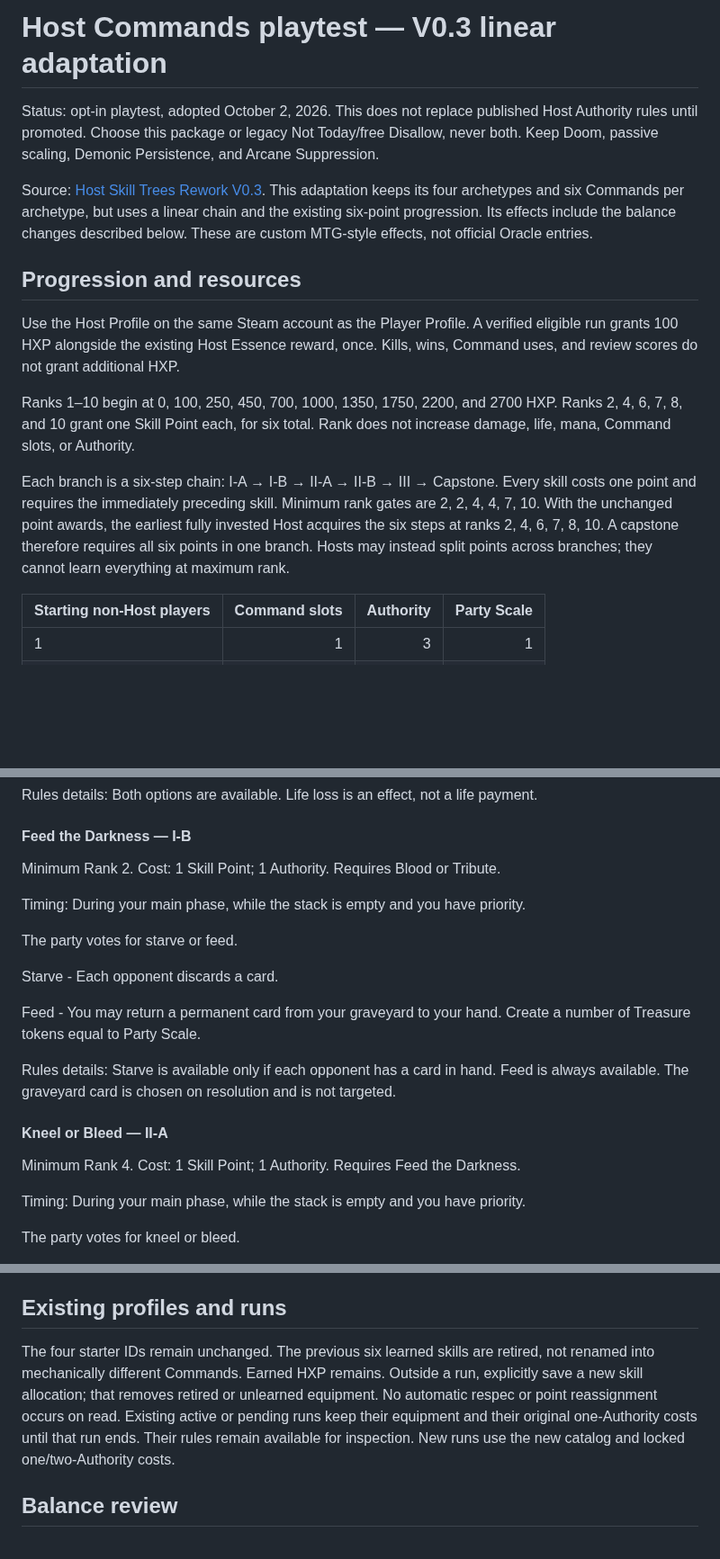
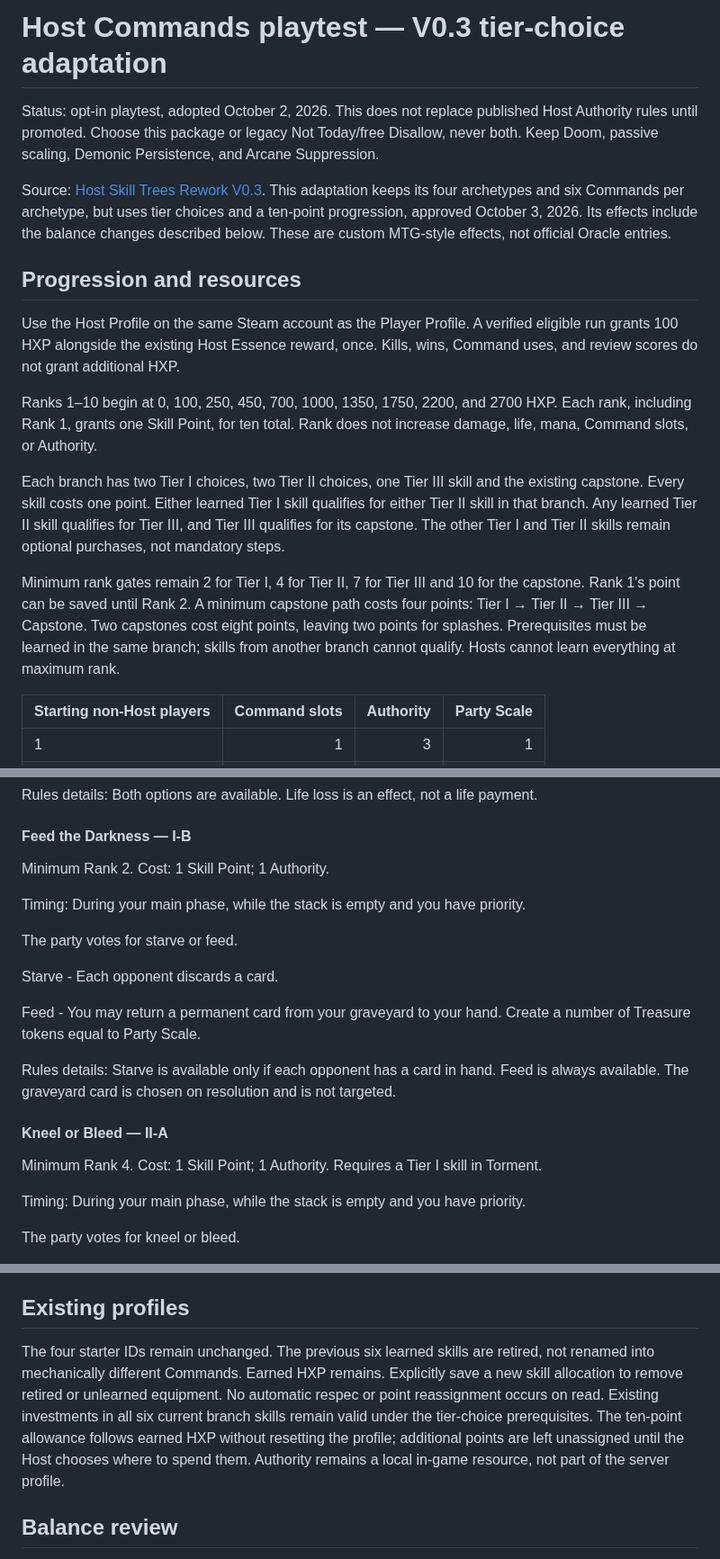
Before and after one commit to zkzeroxvirus/MTGR-Rules, a Markdown page: experiments/host-commands-playtest.md, 3 parts joined by grey strips. Shown at 90% size. Drawn GitHub-style; blank space fills up the shorter version.

Commit message:
Document Host tier-choice prerequisites and ten skill points

```diff
--- a/experiments/host-commands-playtest.md
+++ b/experiments/host-commands-playtest.md
@@ -1,4 +1,4 @@
-# Host Commands playtest — V0.3 linear adaptation
+# Host Commands playtest — V0.3 tier-choice adaptation
 
 Status: opt-in playtest, adopted October 2, 2026. This does not replace published
 Host Authority rules until promoted. Choose this package or legacy Not Today/free
@@ -7,7 +7,7 @@ Suppression.
 
 Source: [Host Skill Trees Rework V0.3](https://docs.google.com/document/d/1akHIIAQO9-rFzYXNYHSJkTghYuty9ryT/edit).
 This adaptation keeps its four archetypes and six Commands per archetype, but
-uses a linear chain and the existing six-point progression. Its effects include
+uses tier choices and a ten-point progression, approved October 3, 2026. Its effects include
 the balance changes described below. These are custom MTG-style effects, not
 official Oracle entries.
 
@@ -18,15 +18,21 @@ eligible run grants 100 HXP alongside the existing Host Essence reward, once.
 Kills, wins, Command uses, and review scores do not grant additional HXP.
 
 Ranks 1–10 begin at 0, 100, 250, 450, 700, 1000, 1350, 1750, 2200, and 2700 HXP.
-Ranks 2, 4, 6, 7, 8, and 10 grant one Skill Point each, for six total.
+Each rank, including Rank 1, grants one Skill Point, for ten total.
 Rank does not increase damage, life, mana, Command slots, or Authority.
 
-Each branch is a six-step chain: I-A → I-B → II-A → II-B → III → Capstone.
-Every skill costs one point and requires the immediately preceding skill.
-Minimum rank gates are 2, 2, 4, 4, 7, 10. With the unchanged point awards, the
-earliest fully invested Host acquires the six steps at ranks 2, 4, 6, 7, 8, 10.
-A capstone therefore requires all six points in one branch. Hosts may instead
-split points across branches; they cannot learn everything at maximum rank.
+Each branch has two Tier I choices, two Tier II choices, one Tier III skill and
+the existing capstone. Every skill costs one point. Either learned Tier I skill
+qualifies for either Tier II skill in that branch. Any learned Tier II skill
+qualifies for Tier III, and Tier III qualifies for its capstone. The other Tier I
+and Tier II skills remain optional purchases, not mandatory steps.
+
+Minimum rank gates remain 2 for Tier I, 4 for Tier II, 7 for Tier III and 10 for
+the capstone. Rank 1's point can be saved until Rank 2. A minimum capstone path
+costs four points: Tier I → Tier II → Tier III → Capstone. Two capstones cost eight
+points, leaving two points for splashes. Prerequisites must be learned in the
+same branch; skills from another branch cannot qualify. Hosts cannot learn
+everything at maximum rank.
 
 | Starting non-Host players | Command slots | Authority | Party Scale |
 | --- | ---: | ---: | ---: |
@@ -224,7 +231,7 @@ Rules details: Both options are available. Life loss is an effect, not a life pa
 
 #### Feed the Darkness — I-B
 
-Minimum Rank 2. Cost: 1 Skill Point; 1 Authority. Requires Blood or Tribute.
+Minimum Rank 2. Cost: 1 Skill Point; 1 Authority.
 
 Timing: During your main phase, while the stack is empty and you have priority.
 
@@ -238,7 +245,7 @@ Rules details: Starve is available only if each opponent has a card in hand. Fee
 
 #### Kneel or Bleed — II-A
 
-Minimum Rank 4. Cost: 1 Skill Point; 1 Authority. Requires Feed the Darkness.
+Minimum Rank 4. Cost: 1 Skill Point; 1 Authority. Requires a Tier I skill in Torment.
 
 Timing: During your main phase, while the stack is empty and you have priority.
 
@@ -446,15 +453,16 @@ Rules details: Choose the mode on commitment. For the return mode, choose the cr
   refill, not both, alongside Avatars and haste. The draw mode fills to five,
   never draws five on top of an existing hand.
 
-## Existing profiles and runs
+## Existing profiles
 
 The four starter IDs remain unchanged. The previous six learned skills are
 retired, not renamed into mechanically different Commands. Earned HXP remains.
-Outside a run, explicitly save a new skill allocation; that removes retired or
-unlearned equipment. No automatic respec or point reassignment occurs on read.
-Existing active or pending runs keep their equipment and their original
-one-Authority costs until that run ends. Their rules remain available for
-inspection. New runs use the new catalog and locked one/two-Authority costs.
+Explicitly save a new skill allocation to remove retired or unlearned equipment.
+No automatic respec or point reassignment occurs on read. Existing investments
+in all six current branch skills remain valid under the tier-choice prerequisites.
+The ten-point allowance follows earned HXP without resetting the profile;
+additional points are left unassigned until the Host chooses where to spend them.
+Authority remains a local in-game resource, not part of the server profile.
 
 ## Balance review
 
```
Also changed, not shown: other parts of experiments/host-commands-playtest.md (+20 -19 lines).
